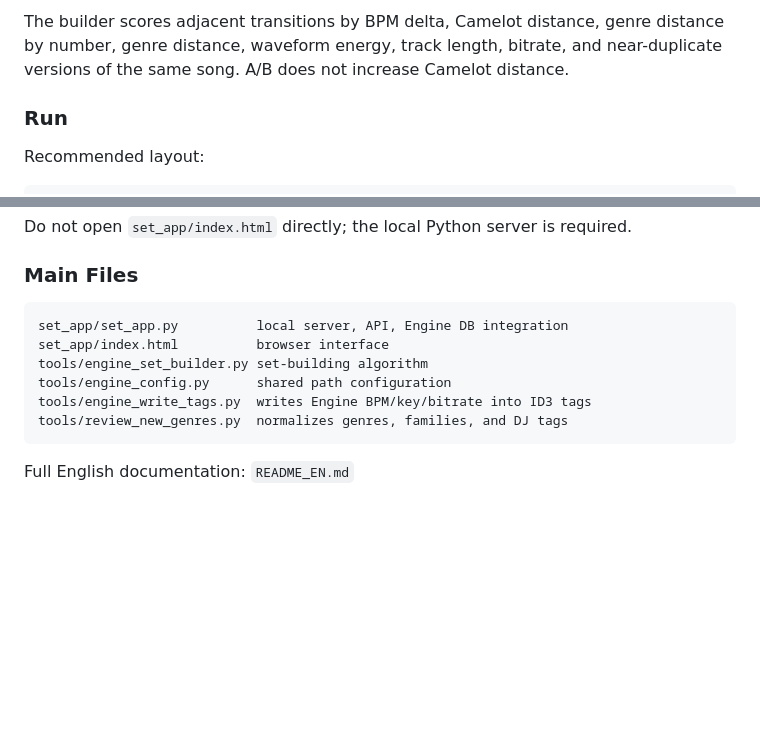
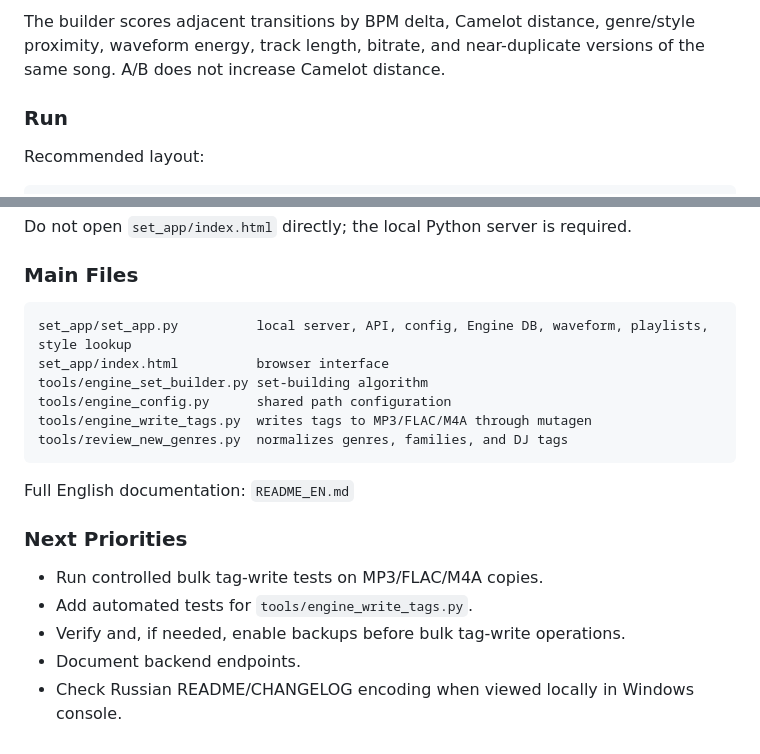
Before and after one commit to zmin511/AutoSet, a Markdown page: README.md, 2 parts joined by grey strips. Drawn GitHub-style; blank space fills up the shorter version.

````diff
--- a/README.md
+++ b/README.md
@@ -118,7 +149,5 @@ The app reads:
 
-The builder scores adjacent transitions by BPM delta, Camelot distance, genre
-distance by number, genre distance, waveform energy, track length, bitrate, and
-near-duplicate versions of the same song. A/B does not increase Camelot distance.
+The builder scores adjacent transitions by BPM delta, Camelot distance, genre/style proximity, waveform energy, track length, bitrate, and near-duplicate versions of the same song. A/B does not increase Camelot distance.
 
 ### Run
 
@@ -149,12 +178,20 @@ Do not open `set_app/index.html` directly; the local Python server is required.
 ### Main Files
 
 ```text
-set_app/set_app.py          local server, API, Engine DB integration
+set_app/set_app.py          local server, API, config, Engine DB, waveform, playlists, style lookup
 set_app/index.html          browser interface
 tools/engine_set_builder.py set-building algorithm
 tools/engine_config.py      shared path configuration
-tools/engine_write_tags.py  writes Engine BPM/key/bitrate into ID3 tags
+tools/engine_write_tags.py  writes tags to MP3/FLAC/M4A through mutagen
 tools/review_new_genres.py  normalizes genres, families, and DJ tags
 ```
 
 Full English documentation: `README_EN.md`
+
+### Next Priorities
+
+- Run controlled bulk tag-write tests on MP3/FLAC/M4A copies.
+- Add automated tests for `tools/engine_write_tags.py`.
+- Verify and, if needed, enable backups before bulk tag-write operations.
+- Document backend endpoints.
+- Check Russian README/CHANGELOG encoding when viewed locally in Windows console.
````
Also changed, not shown: other parts of README.md (+64 -33 lines).
